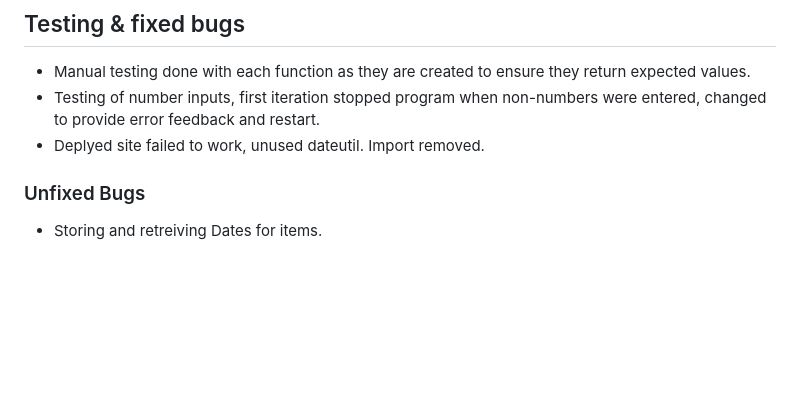
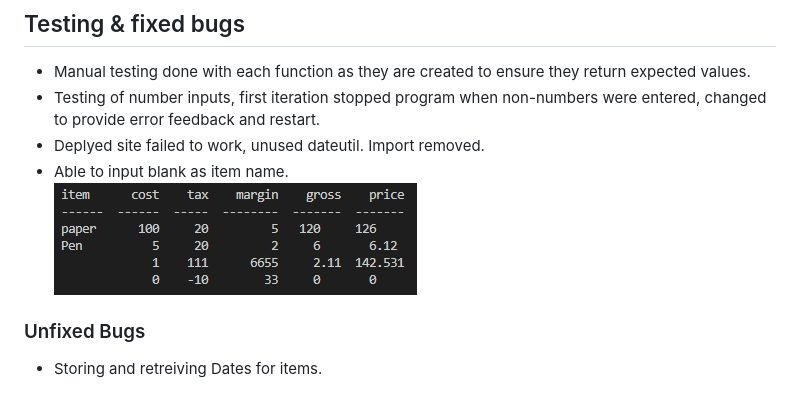
Before and after one commit to EMarnus/MyCostTracker, a Markdown page: README.md, the part around the change. Drawn GitHub-style; pictures changed too: images/printError.PNG (added); blank space fills up the shorter version.

```diff
--- a/README.md
+++ b/README.md
@@ -55,6 +55,8 @@ The objects add will be stored and reteived from an external database.
 - Manual testing done with each function as they are created to ensure they return expected values.
 - Testing of number inputs, first iteration stopped program when non-numbers were entered, changed to provide error feedback and restart.
 - Deplyed site failed to work, unused dateutil. Import removed.
+- Able to input blank as item name.
+  ![Print Error](./images/printError.PNG)
 
 ### Unfixed Bugs
 
```
Also changed, not shown: 1 other file.
